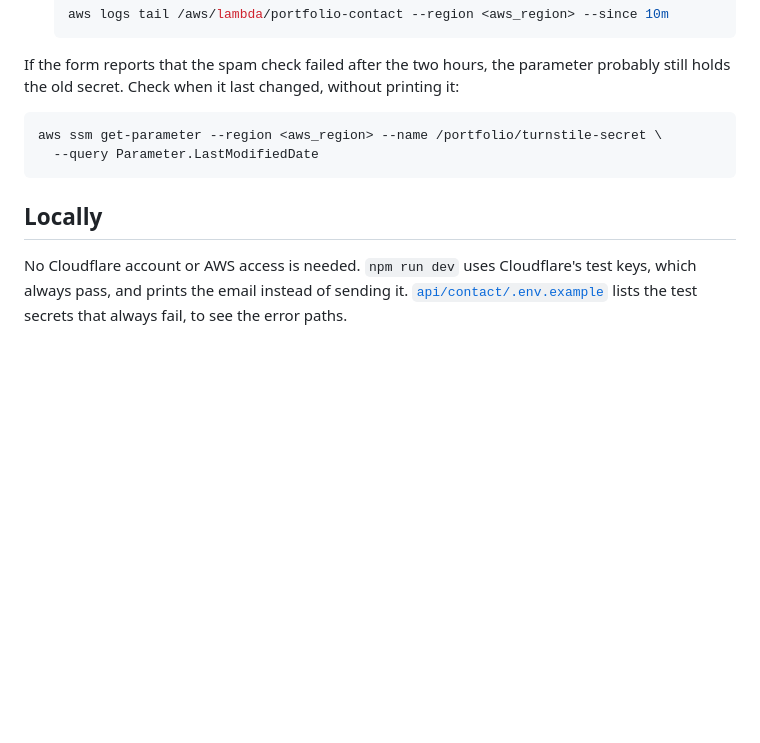
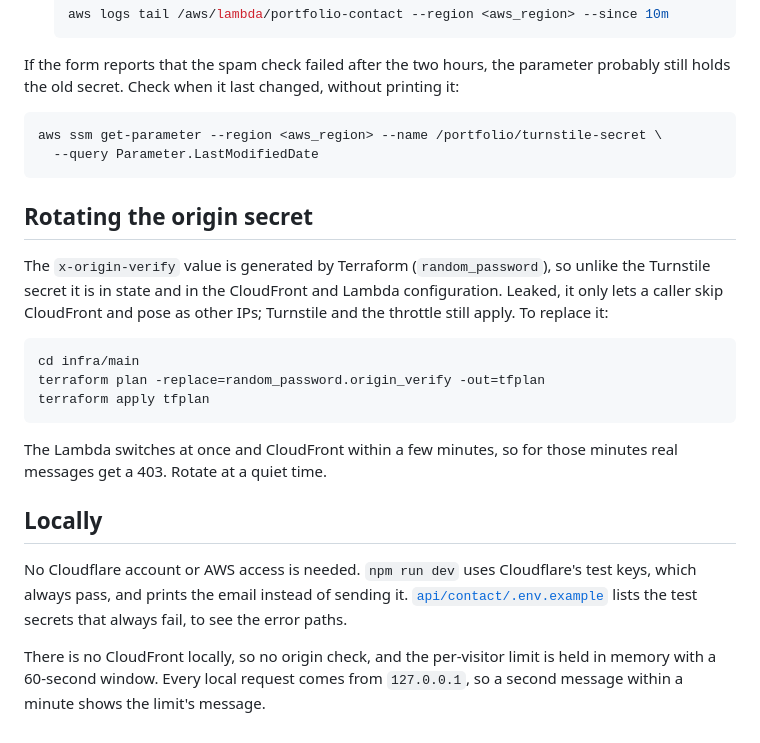
Before and after one commit to Somnef/portfolio, a Markdown page: docs/contact.md, the part around one of its changes. GitHub-like rendering; blank space fills up the shorter version.

````diff
--- a/docs/contact.md
+++ b/docs/contact.md
@@ -133,9 +170,29 @@ aws ssm get-parameter --region <aws_region> --name /portfolio/turnstile-secret \
   --query Parameter.LastModifiedDate
 ```
 
+## Rotating the origin secret
+
+The `x-origin-verify` value is generated by Terraform (`random_password`), so
+unlike the Turnstile secret it is in state and in the CloudFront and Lambda
+configuration. Leaked, it only lets a caller skip CloudFront and pose as other
+IPs; Turnstile and the throttle still apply. To replace it:
+
+```sh
+cd infra/main
+terraform plan -replace=random_password.origin_verify -out=tfplan
+terraform apply tfplan
+```
+
+The Lambda switches at once and CloudFront within a few minutes, so for those
+minutes real messages get a 403. Rotate at a quiet time.
+
 ## Locally
 
 No Cloudflare account or AWS access is needed. `npm run dev` uses Cloudflare's
 test keys, which always pass, and prints the email instead of sending it.
 [`api/contact/.env.example`](../api/contact/.env.example) lists the test
 secrets that always fail, to see the error paths.
+
+There is no CloudFront locally, so no origin check, and the per-visitor limit
+is held in memory with a 60-second window. Every local request comes from
+`127.0.0.1`, so a second message within a minute shows the limit's message.
````
Also changed, not shown: other parts of docs/contact.md (+38 -1 lines).
